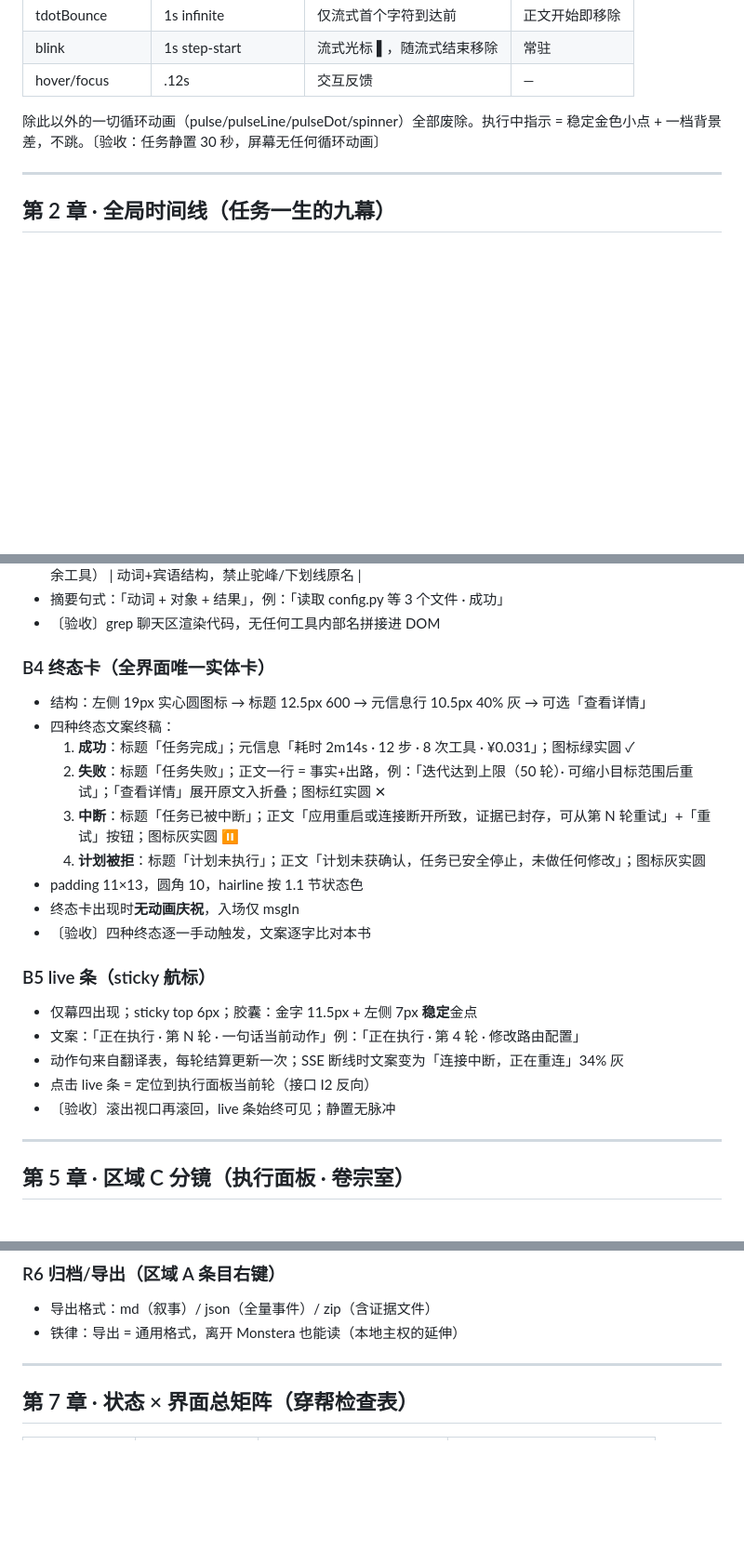
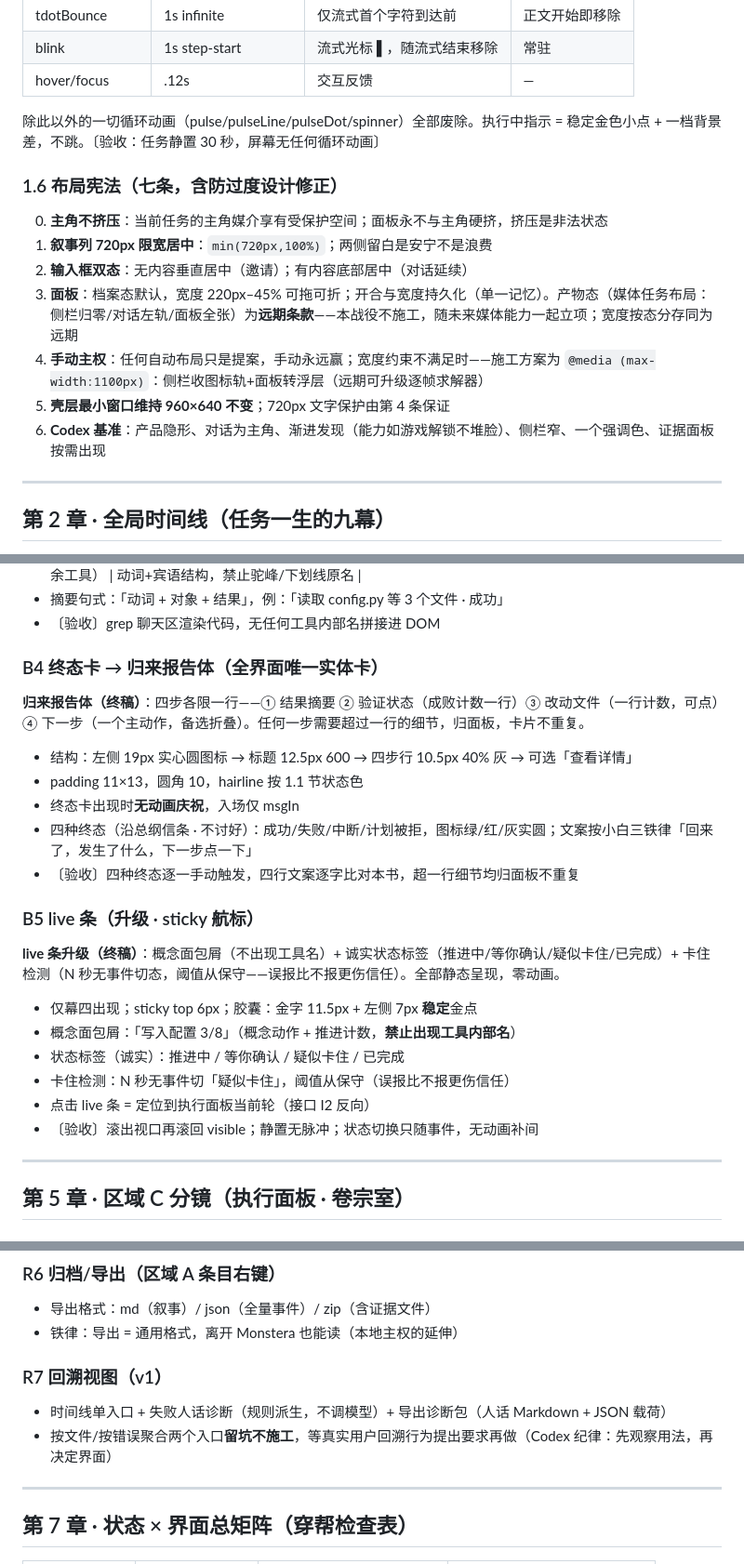
Before and after one commit to zhang-shuoqi/monstera, a Markdown page: docs/治理/全书.md, 3 parts joined by grey strips. Shown at 93% size. Drawn GitHub-style; blank space fills up the shorter version.

Commit message:
chore: 治理修订案v3.2落库

```diff
--- a/docs/治理/全书.md
+++ b/docs/治理/全书.md
@@ -53,6 +53,16 @@
 | blink | 1s step-start | 流式光标 ▌，随流式结束移除 | 常驻 |
 | hover/focus | .12s | 交互反馈 | — |
 除此以外的一切循环动画（pulse/pulseLine/pulseDot/spinner）全部废除。执行中指示 = 稳定金色小点 + 一档背景差，不跳。〔验收：任务静置 30 秒，屏幕无任何循环动画〕
+
+### 1.6 布局宪法（七条，含防过度设计修正）
+
+0. **主角不挤压**：当前任务的主角媒介享有受保护空间；面板永不与主角硬挤，挤压是非法状态
+1. **叙事列 720px 限宽居中**：`min(720px,100%)`；两侧留白是安宁不是浪费
+2. **输入框双态**：无内容垂直居中（邀请）；有内容底部居中（对话延续）
+3. **面板**：档案态默认，宽度 220px–45% 可拖可折；开合与宽度持久化（单一记忆）。产物态（媒体任务布局：侧栏归零/对话左轨/面板全张）为**远期条款**——本战役不施工，随未来媒体能力一起立项；宽度按态分存同为远期
+4. **手动主权**：任何自动布局只是提案，手动永远赢；宽度约束不满足时——施工方案为 `@media (max-width:1100px)`：侧栏收图标轨+面板转浮层（远期可升级逐帧求解器）
+5. **壳层最小窗口维持 960×640 不变**；720px 文字保护由第 4 条保证
+6. **Codex 基准**：产品隐形、对话为主角、渐进发现（能力如游戏解锁不堆脸）、侧栏窄、一个强调色、证据面板按需出现
 
 ---
 
@@ -128,23 +138,26 @@
 - 摘要句式：「动词 + 对象 + 结果」，例：「读取 config.py 等 3 个文件 · 成功」
 - 〔验收〕grep 聊天区渲染代码，无任何工具内部名拼接进 DOM
 
-### B4 终态卡（全界面唯一实体卡）
-- 结构：左侧 19px 实心圆图标 → 标题 12.5px 600 → 元信息行 10.5px 40% 灰 → 可选「查看详情」
-- 四种终态文案终稿：
-  1. **成功**：标题「任务完成」；元信息「耗时 2m14s · 12 步 · 8 次工具 · ¥0.031」；图标绿实圆 ✓
-  2. **失败**：标题「任务失败」；正文一行 = 事实+出路，例：「迭代达到上限（50 轮）· 可缩小目标范围后重试」；「查看详情」展开原文入折叠；图标红实圆 ✕
-  3. **中断**：标题「任务已被中断」；正文「应用重启或连接断开所致，证据已封存，可从第 N 轮重试」+「重试」按钮；图标灰实圆 ⏸
-  4. **计划被拒**：标题「计划未执行」；正文「计划未获确认，任务已安全停止，未做任何修改」；图标灰实圆
+### B4 终态卡 → 归来报告体（全界面唯一实体卡）
+
+**归来报告体（终稿）**：四步各限一行——① 结果摘要 ② 验证状态（成败计数一行）③ 改动文件（一行计数，可点）④ 下一步（一个主动作，备选折叠）。任何一步需要超过一行的细节，归面板，卡片不重复。
+
+- 结构：左侧 19px 实心圆图标 → 标题 12.5px 600 → 四步行 10.5px 40% 灰 → 可选「查看详情」
 - padding 11×13，圆角 10，hairline 按 1.1 节状态色
 - 终态卡出现时**无动画庆祝**，入场仅 msgIn
-- 〔验收〕四种终态逐一手动触发，文案逐字比对本书
+- 四种终态（沿总纲信条 · 不讨好）：成功/失败/中断/计划被拒，图标绿/红/灰实圆；文案按小白三铁律「回来了，发生了什么，下一步点一下」
+- 〔验收〕四种终态逐一手动触发，四行文案逐字比对本书，超一行细节均归面板不重复
 
-### B5 live 条（sticky 航标）
+### B5 live 条（升级 · sticky 航标）
+
+**live 条升级（终稿）**：概念面包屑（不出现工具名）+ 诚实状态标签（推进中/等你确认/疑似卡住/已完成）+ 卡住检测（N 秒无事件切态，阈值从保守——误报比不报更伤信任）。全部静态呈现，零动画。
+
 - 仅幕四出现；sticky top 6px；胶囊：金字 11.5px + 左侧 7px **稳定**金点
-- 文案：「正在执行 · 第 N 轮 · 一句话当前动作」例：「正在执行 · 第 4 轮 · 修改路由配置」
-- 动作句来自翻译表，每轮结算更新一次；SSE 断线时文案变为「连接中断，正在重连」34% 灰
+- 概念面包屑：「写入配置 3/8」（概念动作 + 推进计数，**禁止出现工具内部名**）
+- 状态标签（诚实）：推进中 / 等你确认 / 疑似卡住 / 已完成
+- 卡住检测：N 秒无事件切「疑似卡住」，阈值从保守（误报比不报更伤信任）
 - 点击 live 条 = 定位到执行面板当前轮（接口 I2 反向）
-- 〔验收〕滚出视口再滚回，live 条始终可见；静置无脉冲
+- 〔验收〕滚出视口再滚回 visible；静置无脉冲；状态切换只随事件，无动画补间
 
 ---
 
@@ -217,6 +230,10 @@
 - 导出格式：md（叙事）/ json（全量事件）/ zip（含证据文件）
 - 铁律：导出 = 通用格式，离开 Monstera 也能读（本地主权的延伸）
 
+### R7 回溯视图（v1）
+- 时间线单入口 + 失败人话诊断（规则派生，不调模型）+ 导出诊断包（人话 Markdown + JSON 载荷）
+- 按文件/按错误聚合两个入口**留坑不施工**，等真实用户回溯行为提出要求再做（Codex 纪律：先观察用法，再决定界面）
+
 ---
 
 ## 第 7 章 · 状态 × 界面总矩阵（穿帮检查表）
```
Also changed, not shown: docs/治理/总纲.md (+9 -0 lines).
